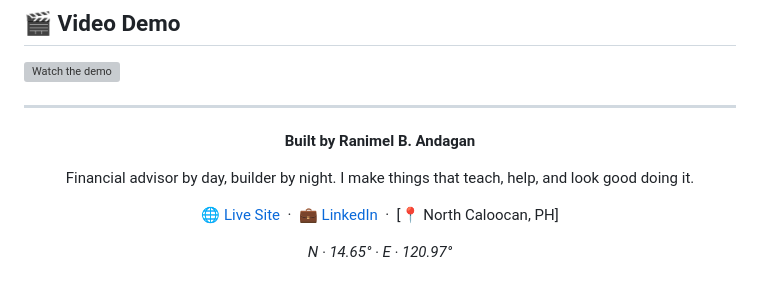
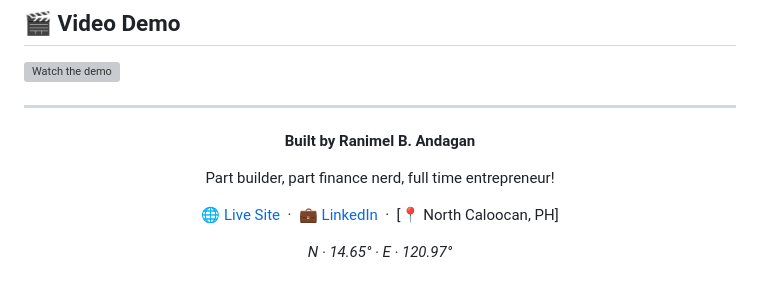
Before and after one commit to RanimelAndagan/clientwebsite-demo-1, a Markdown page: README.md, the part around the change. Drawn GitHub-style; grey boxes are pictures that could not be loaded.

```diff
--- a/README.md
+++ b/README.md
@@ -130,7 +130,7 @@ That's it. For the best experience (and live reloading while editing), use the *
 
 **Built by Ranimel B. Andagan**
 
-Financial advisor by day, builder by night. I make things that teach, help, and look good doing it.
+Part builder, part finance nerd, full time entrepreneur!
 
 [🌐 Live Site](https://ranimelandagan.github.io/clientwebsite-demo-1/) &nbsp;·&nbsp; [💼 LinkedIn](#) &nbsp;·&nbsp; [📍 North Caloocan, PH]
 
```
